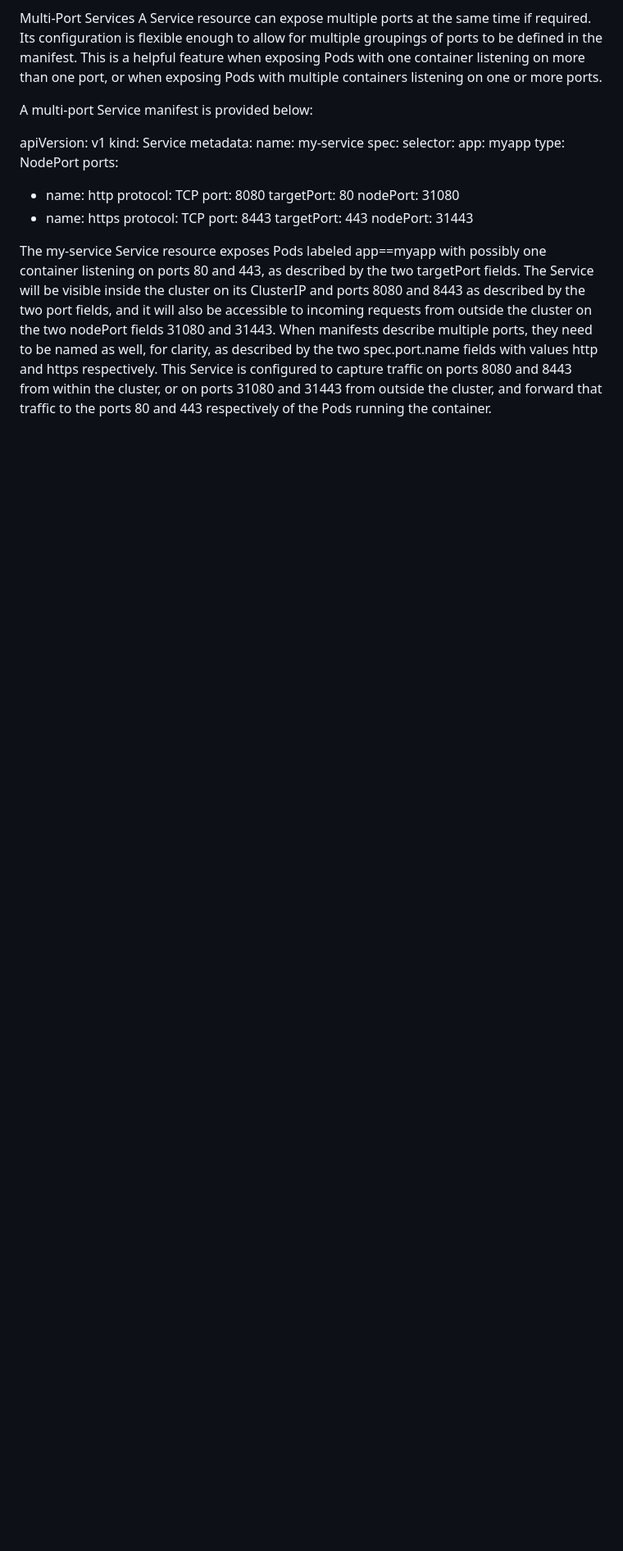
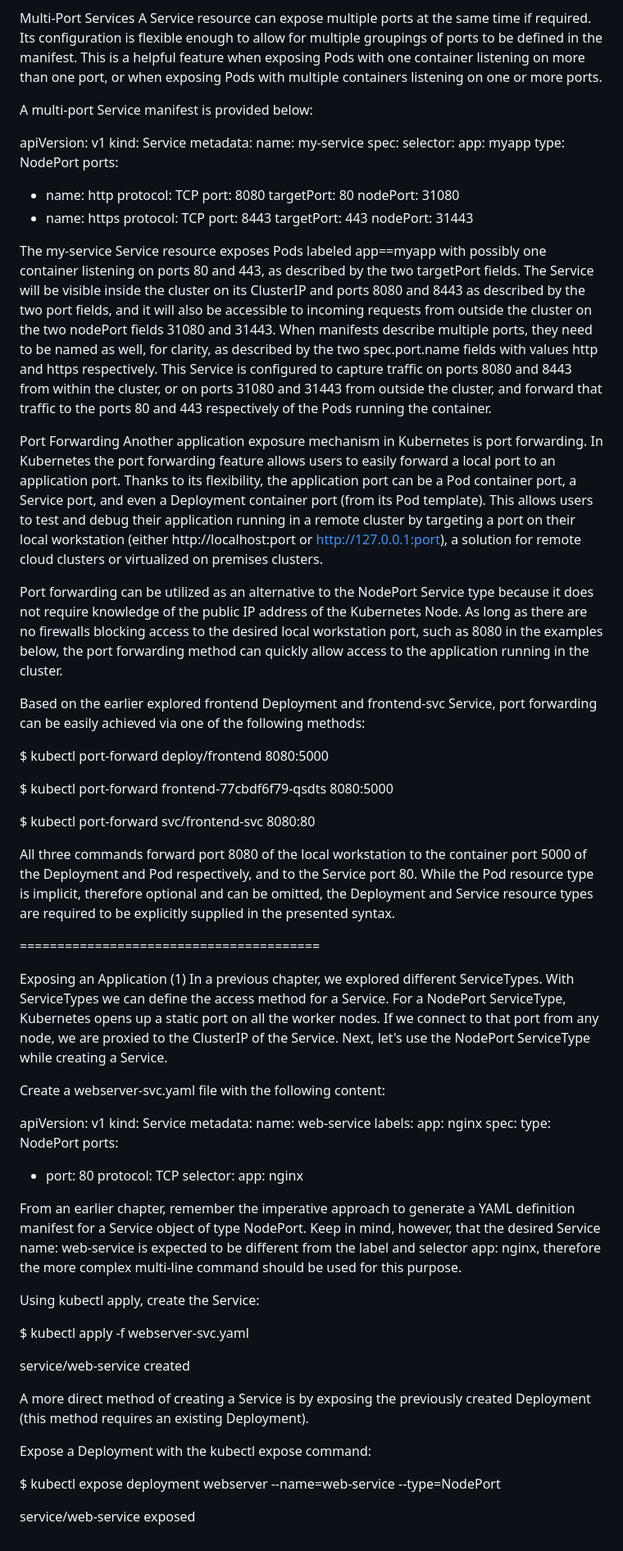
Before and after one commit to niharika161993/k8_poc, a Markdown page: Service/readme.md, the part around the change. Shown at 82% size. Rendered like a GitHub page; blank space fills up the shorter version.

```diff
--- a/Service/readme.md
+++ b/Service/readme.md
@@ -237,3 +237,59 @@ spec:
     nodePort: 31443
 
 The my-service Service resource exposes Pods labeled app==myapp with possibly one container listening on ports 80 and 443, as described by the two targetPort fields. The Service will be visible inside the cluster on its ClusterIP and ports 8080 and 8443 as described by the two port fields, and it will also be accessible to incoming requests from outside the cluster on the two nodePort fields 31080 and 31443. When manifests describe multiple ports, they need to be named as well, for clarity, as described by the two spec.port.name fields with values http and https respectively. This Service is configured to capture traffic on ports 8080 and 8443 from within the cluster, or on ports 31080 and 31443 from outside the cluster, and forward that traffic to the ports 80 and 443 respectively of the Pods running the container.
+
+
+
+Port Forwarding
+Another application exposure mechanism in Kubernetes is port forwarding. In Kubernetes the port forwarding feature allows users to easily forward a local port to an application port. Thanks to its flexibility, the application port can be a Pod container port, a Service port, and even a Deployment container port (from its Pod template). This allows users to test and debug their application running in a remote cluster by targeting a port on their local workstation (either http://localhost:port or http://127.0.0.1:port), a solution for remote cloud clusters or virtualized on premises clusters.
+
+Port forwarding can be utilized as an alternative to the NodePort Service type because it does not require knowledge of the public IP address of the Kubernetes Node. As long as there are no firewalls blocking access to the desired local workstation port, such as 8080 in the examples below, the port forwarding method can quickly allow access to the application running in the cluster.
+
+Based on the earlier explored frontend Deployment and frontend-svc Service, port forwarding can be easily achieved via one of the following methods:
+
+$ kubectl port-forward deploy/frontend 8080:5000
+
+$ kubectl port-forward frontend-77cbdf6f79-qsdts 8080:5000
+
+$ kubectl port-forward svc/frontend-svc 8080:80
+
+All three commands forward port 8080 of the local workstation to the container port 5000 of the Deployment and Pod respectively, and to the Service port 80. While the Pod resource type is implicit, therefore optional and can be omitted, the Deployment and Service resource types are required to be explicitly supplied in the presented syntax.
+
+
+
+========================================
+
+Exposing an Application (1)
+In a previous chapter, we explored different ServiceTypes. With ServiceTypes we can define the access method for a Service. For a NodePort ServiceType, Kubernetes opens up a static port on all the worker nodes. If we connect to that port from any node, we are proxied to the ClusterIP of the Service. Next, let's use the NodePort ServiceType while creating a Service.
+
+Create a webserver-svc.yaml file with the following content:
+
+apiVersion: v1
+kind: Service
+metadata:
+  name: web-service
+  labels:
+    app: nginx
+spec:
+  type: NodePort
+  ports:
+  - port: 80
+    protocol: TCP
+  selector:
+    app: nginx
+
+From an earlier chapter, remember the imperative approach to generate a YAML definition manifest for a Service object of type NodePort. Keep in mind, however, that the desired Service name: web-service is expected to be different from the label and selector app: nginx, therefore the more complex multi-line command should be used for this purpose.
+
+Using kubectl apply, create the Service:
+
+$ kubectl apply -f webserver-svc.yaml
+
+service/web-service created
+
+A more direct method of creating a Service is by exposing the previously created Deployment (this method requires an existing Deployment).
+
+Expose a Deployment with the kubectl expose command:
+
+$ kubectl expose deployment webserver --name=web-service --type=NodePort
+
+service/web-service exposed
```
